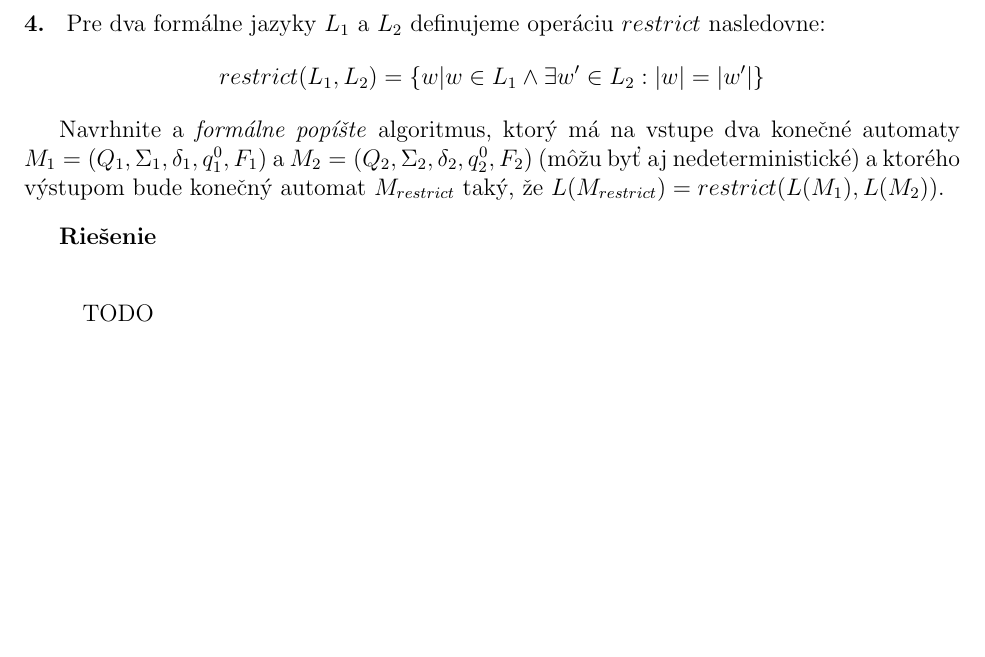
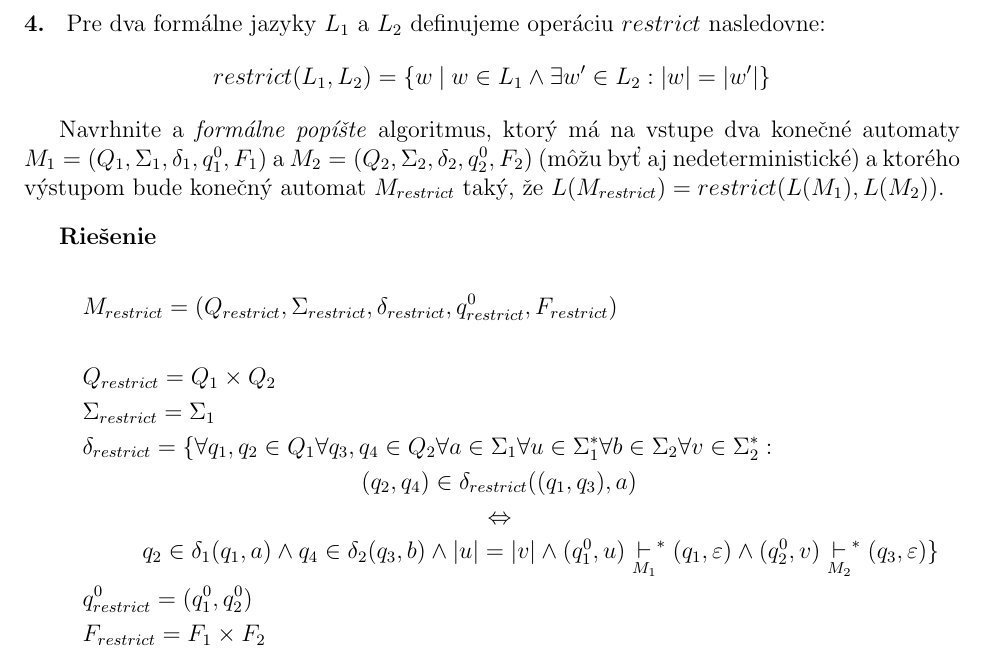
Before and after one commit to metthal/TIN-Ulohy, a LaTeX document (uloha1.tex): part of page 11 of 13, cut so that both start at the same text, the shorter picture padded with empty space. Compiled offline with pdfLaTeX.

Commit message:
[Uloha 1] Priklad 4 hotovy

```diff
--- a/uloha1.tex
+++ b/uloha1.tex
@@ -721,7 +721,7 @@ Regulárny výraz $X$ značí rovnaký jazyk, ako je príjmaný jazyk $L(M_{3})$
 
 \task{4}{Pre dva formálne jazyky $L_{1}$ a $L_{2}$ definujeme operáciu $restrict$ nasledovne:
     \begin{equation*}
-        restrict(L_{1},L_{2}) = \{ w | w \in L_{1} \land \exists w' \in L_{2} :
+        restrict(L_{1},L_{2}) = \{ w \pipesep w \in L_{1} \land \exists w' \in L_{2} :
             \vert w \vert = \vert w' \vert \}
     \end{equation*}
 
@@ -732,7 +732,25 @@ a ktorého výstupom bude konečný automat $M_{restrict}$ taký, že
 $L(M_{restrict}) = restrict(L(M_{1}), L(M_{2}))$.}
 \begin{mysolution}
 
-TODO
+    \vspace{-30pt}
+    \begin{flalign*}
+        &M_{restrict} = (Q_{restrict}, \Sigma_{restrict}, \delta_{restrict}, q^{0}_{restrict}, F_{restrict}) & \\
+        & \\
+        &Q_{restrict} = Q_{1} \times Q_{2} & \\
+        &\Sigma_{restrict} = \Sigma_{1} & \\
+        &\delta_{restrict} =
+            \{
+                \forall q_{1}, q_{2} \in Q_{1} \forall q_{3}, q_{4} \in Q_{2} \forall a \in \Sigma_{1} \forall u \in \Sigma_{1}^{*} \forall b \in \Sigma_{2} \forall v \in \Sigma_{2}^{*} : & \\
+                    &\hspace{140pt} (q_{2}, q_{4}) \in \delta_{restrict}((q_{1}, q_{3}), a) & \\
+                    &\hspace{200pt} \Leftrightarrow & \\
+                    &\hspace{30pt} q_{2} \in \delta_{1}(q_{1}, a) \land q_{4} \in \delta_{2}(q_{3}, b) \land \vert u \vert = \vert v \vert
+                        \land (q^{0}_{1}, u) \underset{M_{1}}{\vdash}^{*} (q_{1}, \varepsilon)
+                        \land (q^{0}_{2}, v) \underset{M_{2}}{\vdash}^{*} (q_{3}, \varepsilon)
+            \}
+        & \\
+        &q^{0}_{restrict} = (q^{0}_{1}, q^{0}_{2}) & \\
+        &F_{restrict} = F_{1} \times F_{2}
+    \end{flalign*}
 \end{mysolution}
 
 \task{5}{Majme jazyk $L = \{ a^{i}b^{2i}c^{j} \pipesep i > 0 \land i < j < 2i \}$.
```
